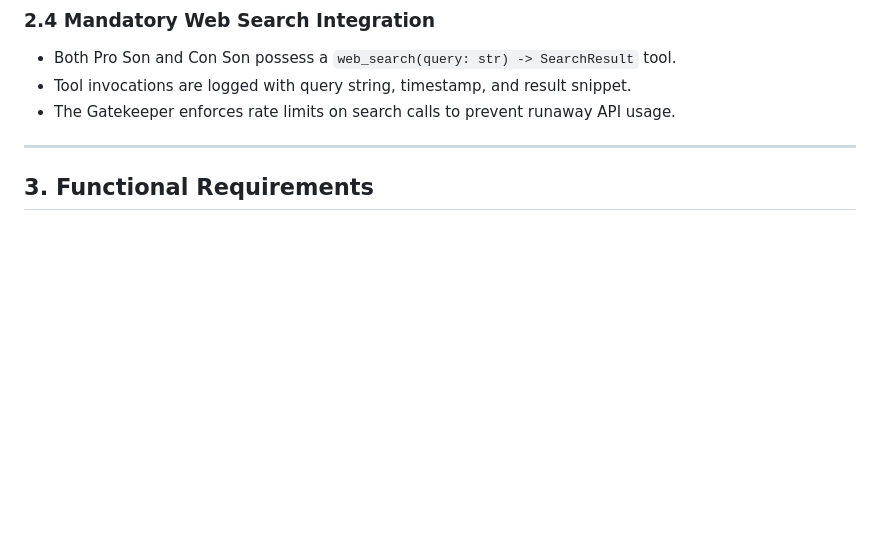
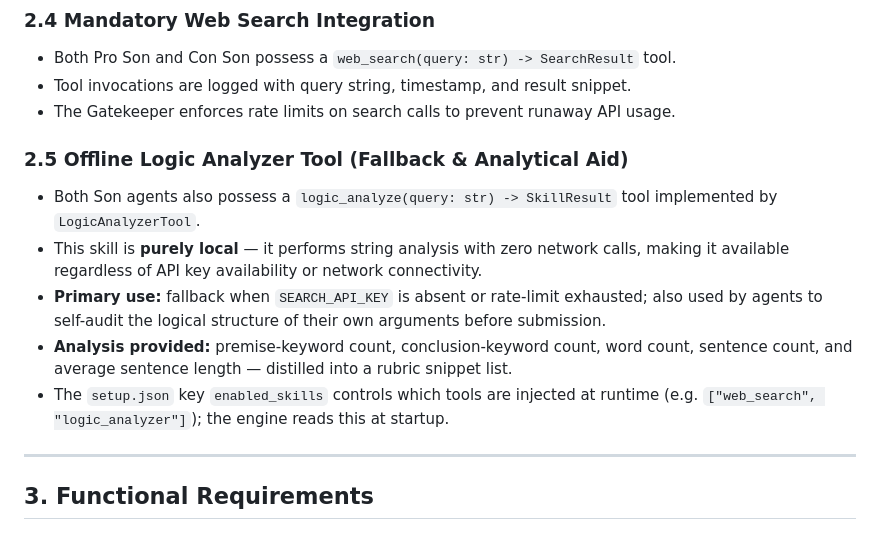
Before and after one commit to najikay/ai-debate-orchestrator, a Markdown page: docs/PRD.md, the part around the change. Drawn GitHub-style; blank space fills up the shorter version.

```diff
--- a/docs/PRD.md
+++ b/docs/PRD.md
@@ -67,6 +67,20 @@ extend outcomes.
 - Both Pro Son and Con Son possess a `web_search(query: str) -> SearchResult` tool.
 - Tool invocations are logged with query string, timestamp, and result snippet.
 - The Gatekeeper enforces rate limits on search calls to prevent runaway API usage.
+
+### 2.5 Offline Logic Analyzer Tool (Fallback & Analytical Aid)
+
+- Both Son agents also possess a `logic_analyze(query: str) -> SkillResult` tool
+  implemented by `LogicAnalyzerTool`.
+- This skill is **purely local** — it performs string analysis with zero network calls,
+  making it available regardless of API key availability or network connectivity.
+- **Primary use:** fallback when `SEARCH_API_KEY` is absent or rate-limit exhausted;
+  also used by agents to self-audit the logical structure of their own arguments before
+  submission.
+- **Analysis provided:** premise-keyword count, conclusion-keyword count, word count,
+  sentence count, and average sentence length — distilled into a rubric snippet list.
+- The `setup.json` key `enabled_skills` controls which tools are injected at runtime
+  (e.g. `["web_search", "logic_analyzer"]`); the engine reads this at startup.
 
 ---
 
```
Also changed, not shown: docs/PLAN.md (+11 -1 lines), docs/TODO.md (+22 -0 lines).
